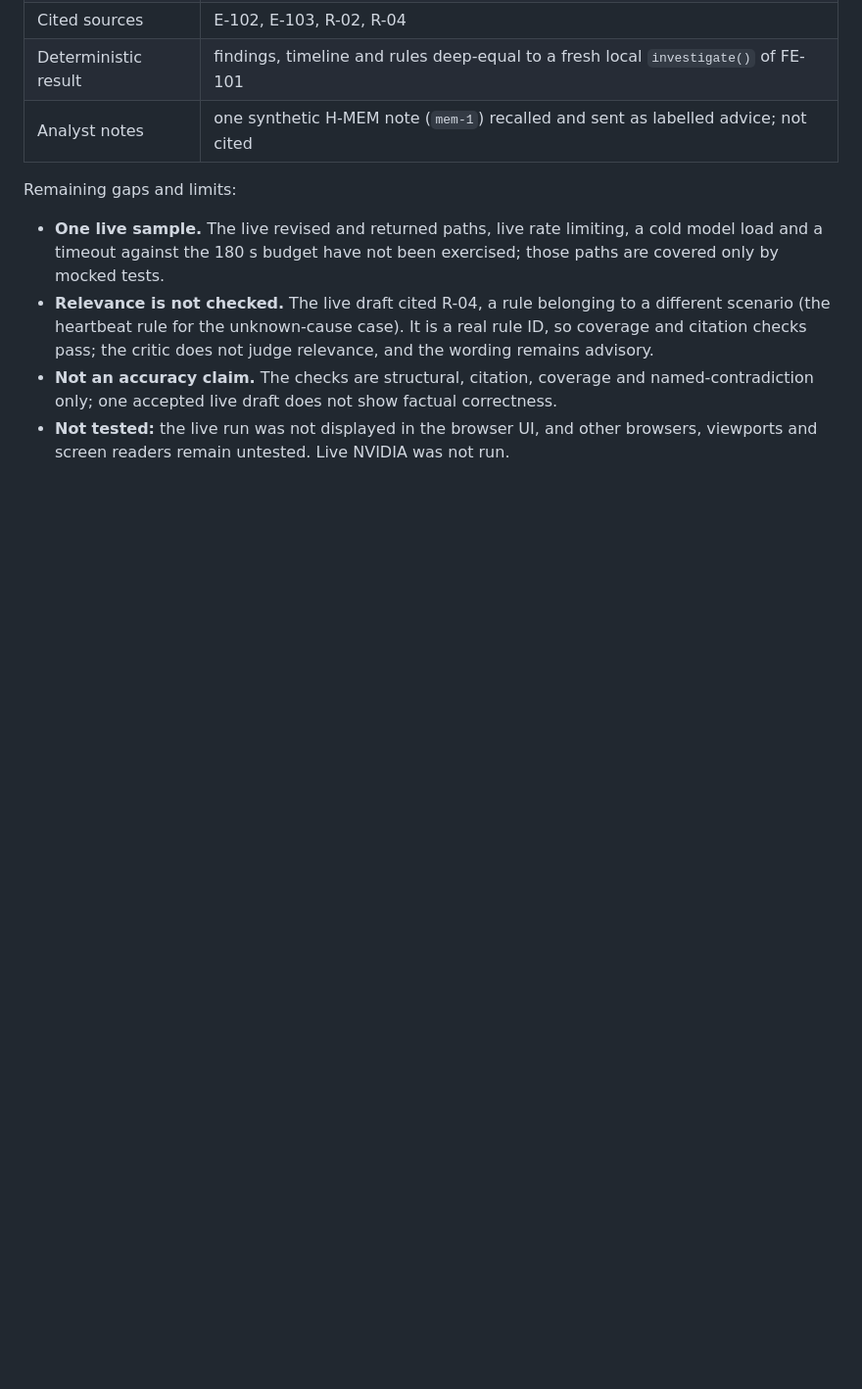
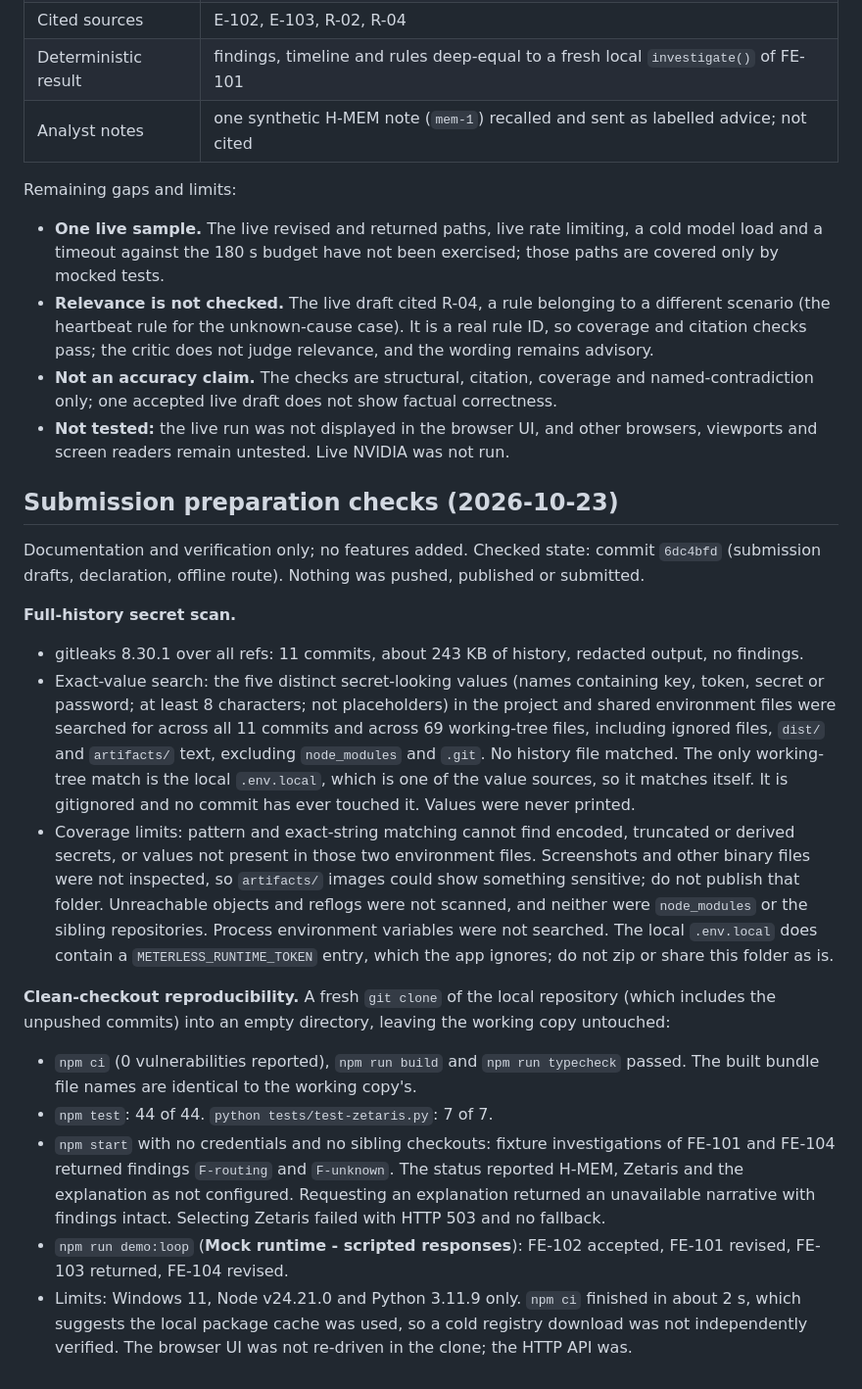
Before and after one commit to JHCodeQuest/flow-explain, a Markdown page: specs/flow-explain/plan.md, the part around the change. Shown at 98% size. Rendered like a GitHub page; blank space fills up the shorter version.

Commit message:
Record secret-scan and clean-checkout verification
Co-Authored-By: Claude Sonnet 5.5 <noreply@anthropic.com>

```diff
--- a/specs/flow-explain/plan.md
+++ b/specs/flow-explain/plan.md
@@ -96,3 +96,19 @@ Remaining gaps and limits:
 - **Relevance is not checked.** The live draft cited R-04, a rule belonging to a different scenario (the heartbeat rule for the unknown-cause case). It is a real rule ID, so coverage and citation checks pass; the critic does not judge relevance, and the wording remains advisory.
 - **Not an accuracy claim.** The checks are structural, citation, coverage and named-contradiction only; one accepted live draft does not show factual correctness.
 - **Not tested:** the live run was not displayed in the browser UI, and other browsers, viewports and screen readers remain untested. Live NVIDIA was not run.
+
+## Submission preparation checks (2026-10-23)
+
+Documentation and verification only; no features added. Checked state: commit `6dc4bfd` (submission drafts, declaration, offline route). Nothing was pushed, published or submitted.
+
+**Full-history secret scan.**
+- gitleaks 8.30.1 over all refs: 11 commits, about 243 KB of history, redacted output, no findings.
+- Exact-value search: the five distinct secret-looking values (names containing key, token, secret or password; at least 8 characters; not placeholders) in the project and shared environment files were searched for across all 11 commits and across 69 working-tree files, including ignored files, `dist/` and `artifacts/` text, excluding `node_modules` and `.git`. No history file matched. The only working-tree match is the local `.env.local`, which is one of the value sources, so it matches itself. It is gitignored and no commit has ever touched it. Values were never printed.
+- Coverage limits: pattern and exact-string matching cannot find encoded, truncated or derived secrets, or values not present in those two environment files. Screenshots and other binary files were not inspected, so `artifacts/` images could show something sensitive; do not publish that folder. Unreachable objects and reflogs were not scanned, and neither were `node_modules` or the sibling repositories. Process environment variables were not searched. The local `.env.local` does contain a `METERLESS_RUNTIME_TOKEN` entry, which the app ignores; do not zip or share this folder as is.
+
+**Clean-checkout reproducibility.** A fresh `git clone` of the local repository (which includes the unpushed commits) into an empty directory, leaving the working copy untouched:
+- `npm ci` (0 vulnerabilities reported), `npm run build` and `npm run typecheck` passed. The built bundle file names are identical to the working copy's.
+- `npm test`: 44 of 44. `python tests/test-zetaris.py`: 7 of 7.
+- `npm start` with no credentials and no sibling checkouts: fixture investigations of FE-101 and FE-104 returned findings `F-routing` and `F-unknown`. The status reported H-MEM, Zetaris and the explanation as not configured. Requesting an explanation returned an unavailable narrative with findings intact. Selecting Zetaris failed with HTTP 503 and no fallback.
+- `npm run demo:loop` (**Mock runtime - scripted responses**): FE-102 accepted, FE-101 revised, FE-103 returned, FE-104 revised.
+- Limits: Windows 11, Node v24.21.0 and Python 3.11.9 only. `npm ci` finished in about 2 s, which suggests the local package cache was used, so a cold registry download was not independently verified. The browser UI was not re-driven in the clone; the HTTP API was.
```
